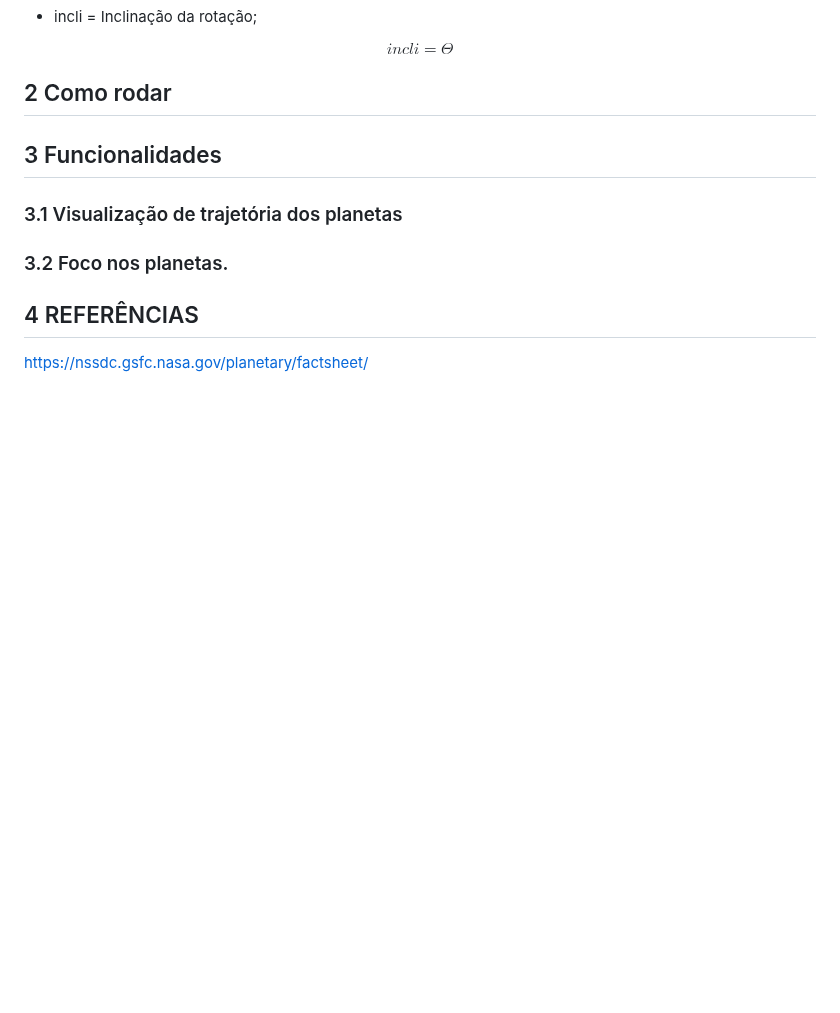
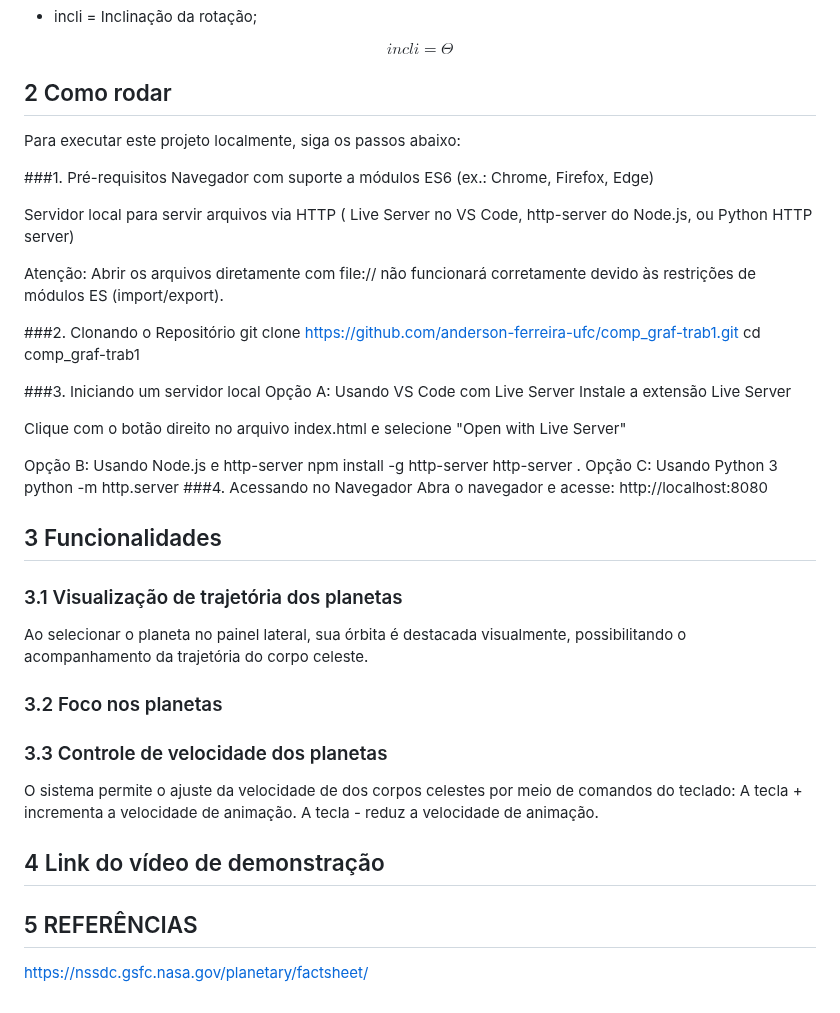
Before and after one commit to anderson-ferreira-ufc/comp_graf-trab1, a Markdown page: README.md, the part around the change. GitHub-like rendering; blank space fills up the shorter version.

```diff
--- a/README.md
+++ b/README.md
@@ -100,10 +100,49 @@ incli = \Theta
 $$
 
 ## 2 Como rodar
+Para executar este projeto localmente, siga os passos abaixo:
+
+###1. Pré-requisitos
+Navegador com suporte a módulos ES6 (ex.: Chrome, Firefox, Edge)
+
+Servidor local para servir arquivos via HTTP ( Live Server no VS Code, http-server do Node.js, ou Python HTTP server)
+
+Atenção: Abrir os arquivos diretamente com file:// não funcionará corretamente devido às restrições de módulos ES (import/export).
+
+###2. Clonando o Repositório
+git clone https://github.com/anderson-ferreira-ufc/comp_graf-trab1.git
+cd comp_graf-trab1
+
+###3. Iniciando um servidor local
+Opção A: Usando VS Code com Live Server
+Instale a extensão Live Server
+
+Clique com o botão direito no arquivo index.html e selecione "Open with Live Server"
+
+Opção B: Usando Node.js e http-server
+npm install -g http-server
+http-server .
+Opção C: Usando Python 3
+python -m http.server
+###4. Acessando no Navegador
+Abra o navegador e acesse:
+http://localhost:8080
+
 
 ## 3 Funcionalidades
+
 ### 3.1 Visualização de trajetória dos planetas
-### 3.2 Foco nos planetas.
+Ao selecionar o planeta no painel lateral, sua órbita é destacada visualmente, possibilitando o acompanhamento da trajetória do corpo celeste.
 
-## 4 REFERÊNCIAS
+### 3.2 Foco nos planetas
+
+### 3.3 Controle de velocidade dos planetas
+O sistema permite o ajuste da velocidade de dos corpos celestes por meio de comandos do teclado:
+A tecla + incrementa a velocidade de animação.
+A tecla - reduz a velocidade de animação.
+
+
+## 4 Link do vídeo de demonstração
+
+## 5 REFERÊNCIAS
 https://nssdc.gsfc.nasa.gov/planetary/factsheet/
```
